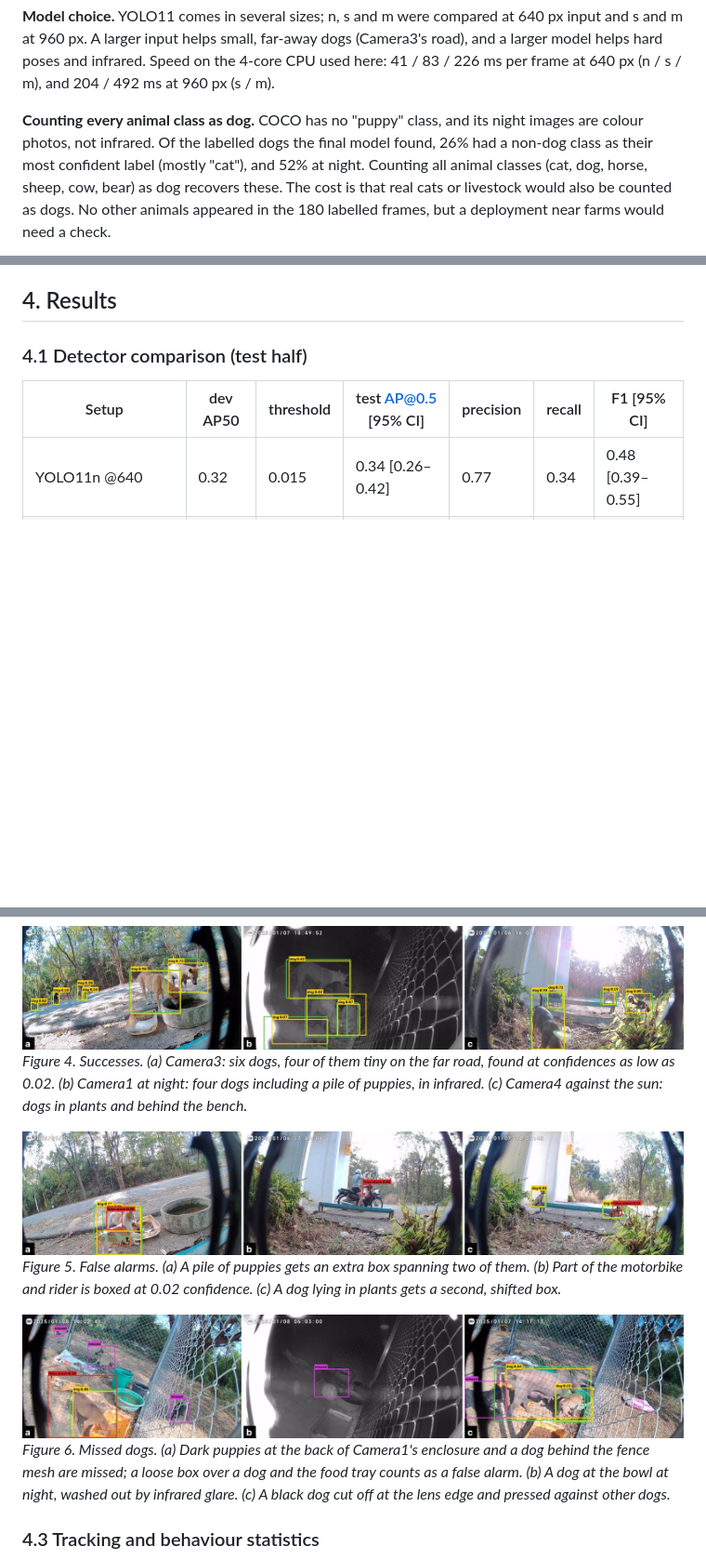
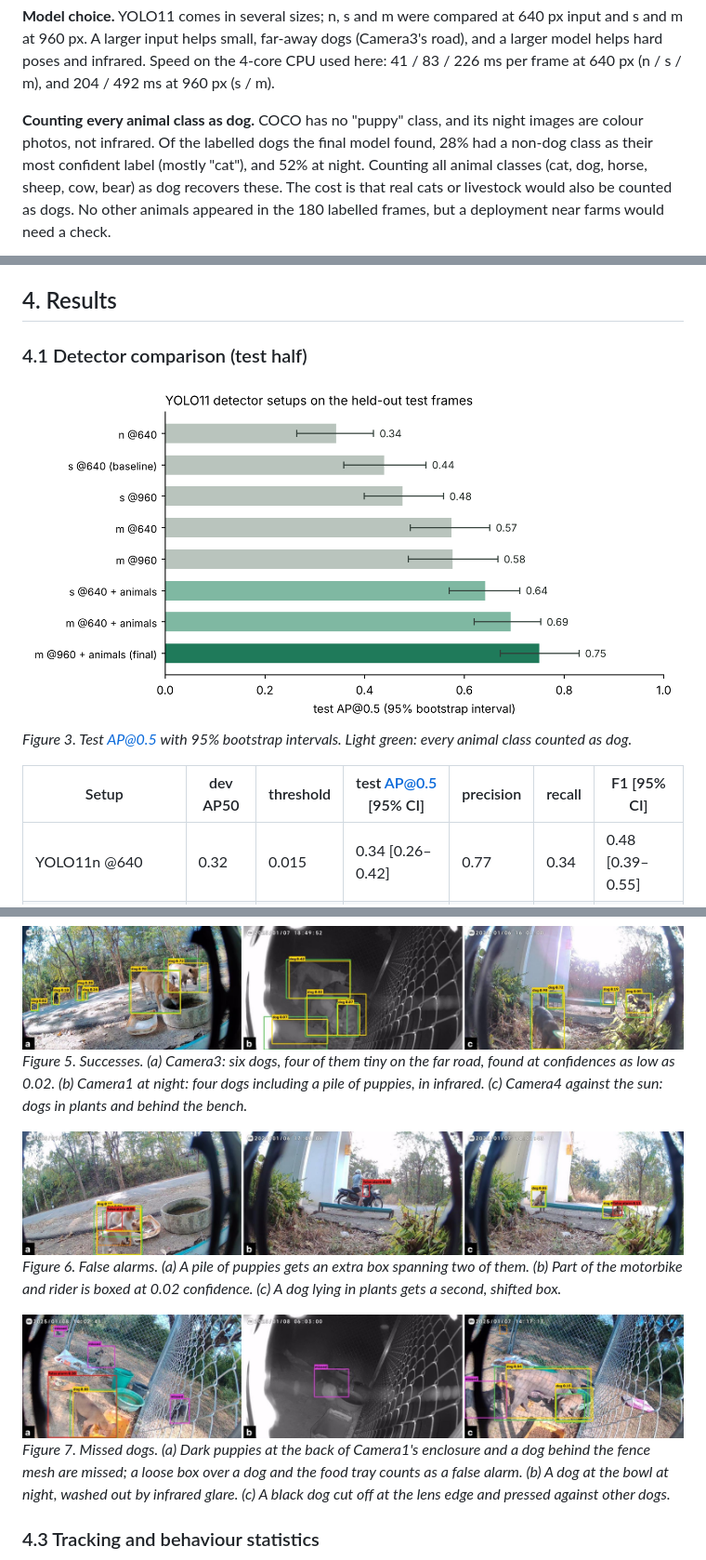
Before and after one commit to Epp-ppE/stray-dog-detection, a Markdown page: report/report.md, 3 parts joined by grey strips. Shown at 93% size. GitHub-like rendering; pictures changed too: report/figures/ap_bars.png (added); blank space fills up the shorter version.

```diff
--- a/report/report.md
+++ b/report/report.md
@@ -77,7 +77,7 @@ larger model helps hard poses and infrared. Speed on the 4-core CPU used here: 4
 226 ms per frame at 640 px (n / s / m), and 204 / 492 ms at 960 px (s / m).
 
 **Counting every animal class as dog.** COCO has no "puppy" class, and its night images
-are colour photos, not infrared. Of the labelled dogs the final model found, 26% had a
+are colour photos, not infrared. Of the labelled dogs the final model found, 28% had a
 non-dog class as their most confident label (mostly "cat"), and 52% at night. Counting all
 animal classes (cat, dog, horse, sheep, cow, bear) as dog recovers these. The cost is that
 real cats or livestock would also be counted as dogs. No other animals appeared in the 180
@@ -131,6 +131,9 @@ other animal classes, and the tracking filter.
 
 ### 4.1 Detector comparison (test half)
 
+![AP comparison](figures/ap_bars.png)
+*Figure 3. Test AP@0.5 with 95% bootstrap intervals. Light green: every animal class counted as dog.*
+
 | Setup | dev AP50 | threshold | test AP@0.5 [95% CI] | precision | recall | F1 [95% CI] |
 |---|---|---|---|---|---|---|
 | YOLO11n @640 | 0.32 | 0.015 | 0.34 [0.26–0.42] | 0.77 | 0.34 | 0.48 [0.39–0.55] |
@@ -183,17 +186,17 @@ labels, yellow are correct detections, red are false alarms, magenta are missed
 dashed orange are hard (ignored) labels.
 
 ![Successes](figures/success.jpg)
-*Figure 4. Successes. (a) Camera3: six dogs, four of them tiny on the far road, found at
+*Figure 5. Successes. (a) Camera3: six dogs, four of them tiny on the far road, found at
 confidences as low as 0.02. (b) Camera1 at night: four dogs including a pile of puppies,
 in infrared. (c) Camera4 against the sun: dogs in plants and behind the bench.*
 
 ![False alarms](figures/false_alarms.jpg)
-*Figure 5. False alarms. (a) A pile of puppies gets an extra box spanning two of them.
+*Figure 6. False alarms. (a) A pile of puppies gets an extra box spanning two of them.
 (b) Part of the motorbike and rider is boxed at 0.02 confidence. (c) A dog lying in plants
 gets a second, shifted box.*
 
 ![Missed dogs](figures/misses.jpg)
-*Figure 6. Missed dogs. (a) Dark puppies at the back of Camera1's enclosure and a dog
+*Figure 7. Missed dogs. (a) Dark puppies at the back of Camera1's enclosure and a dog
 behind the fence mesh are missed; a loose box over a dog and the food tray counts as a
 false alarm. (b) A dog at the bowl at night, washed out by infrared glare. (c) A black dog
 cut off at the lens edge and pressed against other dogs.*
```
Also changed, not shown: other parts of report/report.md (+1 -1 lines), slides/false_alarms_grid.jpg (added), slides/misses_grid.jpg (added), slides/success_grid.jpg (added), 4 other files.
